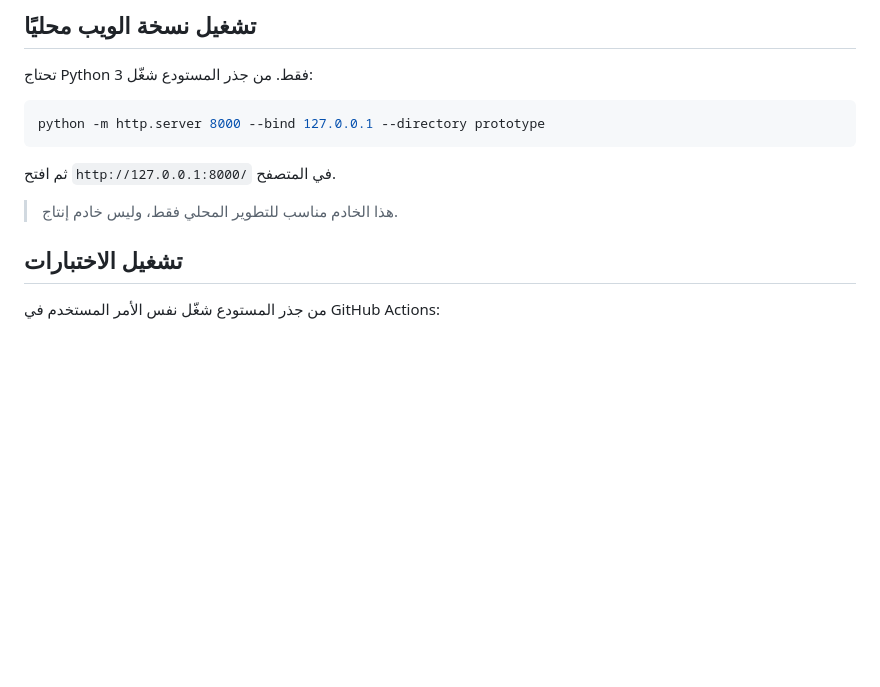
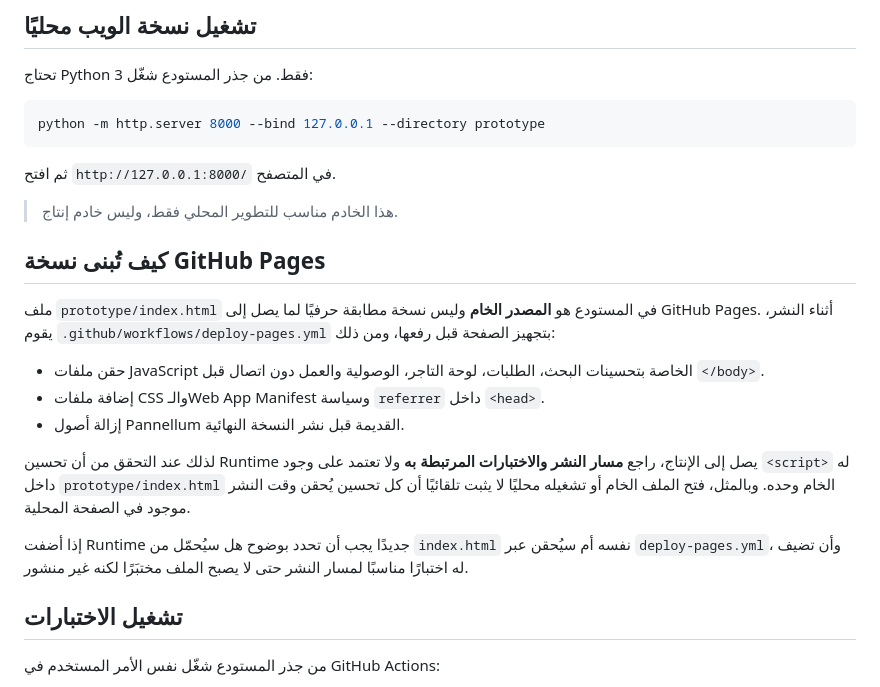
Before and after one commit to fawakhry/awez, a Markdown page: README.md, the part around the change. Rendered like a GitHub page; blank space fills up the shorter version.

Commit message:
docs: explain deployed prototype build model

```diff
--- a/README.md
+++ b/README.md
@@ -17,6 +17,18 @@ python -m http.server 8000 --bind 127.0.0.1 --directory prototype
 ثم افتح `http://127.0.0.1:8000/` في المتصفح.
 
 > هذا الخادم مناسب للتطوير المحلي فقط، وليس خادم إنتاج.
+
+## كيف تُبنى نسخة GitHub Pages
+
+ملف `prototype/index.html` في المستودع هو **المصدر الخام** وليس نسخة مطابقة حرفيًا لما يصل إلى GitHub Pages. أثناء النشر، يقوم `.github/workflows/deploy-pages.yml` بتجهيز الصفحة قبل رفعها، ومن ذلك:
+
+- حقن ملفات JavaScript الخاصة بتحسينات البحث، الطلبات، لوحة التاجر، الوصولية والعمل دون اتصال قبل `</body>`.
+- إضافة ملفات CSS والـWeb App Manifest وسياسة `referrer` داخل `<head>`.
+- إزالة أصول Pannellum القديمة قبل نشر النسخة النهائية.
+
+لذلك عند التحقق من أن تحسين Runtime يصل إلى الإنتاج، راجع **مسار النشر والاختبارات المرتبطة به** ولا تعتمد على وجود `<script>` له داخل `prototype/index.html` الخام وحده. وبالمثل، فتح الملف الخام أو تشغيله محليًا لا يثبت تلقائيًا أن كل تحسين يُحقن وقت النشر موجود في الصفحة المحلية.
+
+إذا أضفت Runtime جديدًا يجب أن تحدد بوضوح هل سيُحمّل من `index.html` نفسه أم سيُحقن عبر `deploy-pages.yml`، وأن تضيف له اختبارًا مناسبًا لمسار النشر حتى لا يصبح الملف مختبَرًا لكنه غير منشور.
 
 ## تشغيل الاختبارات
 
```
